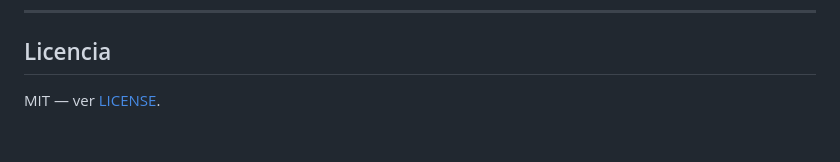
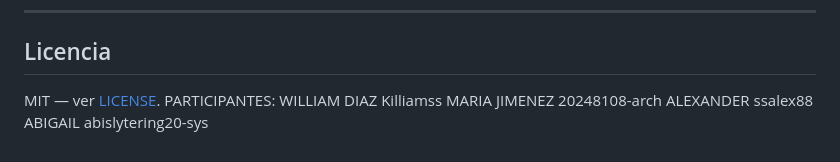
Before and after one commit to ssalex88/INTERFACE-UNICODE, a Markdown page: README.md, the part around the change. Drawn GitHub-style.

Commit message:
Add participants section to README

```diff
--- a/README.md
+++ b/README.md
@@ -311,3 +311,8 @@ es burocrático y más largo que la ventana de un piloto.
 ## Licencia
 
 MIT — ver [LICENSE](LICENSE).
+PARTICIPANTES:
+WILLIAM DIAZ Killiamss
+MARIA JIMENEZ  20248108-arch
+ALEXANDER ssalex88
+ABIGAIL abislytering20-sys
```
